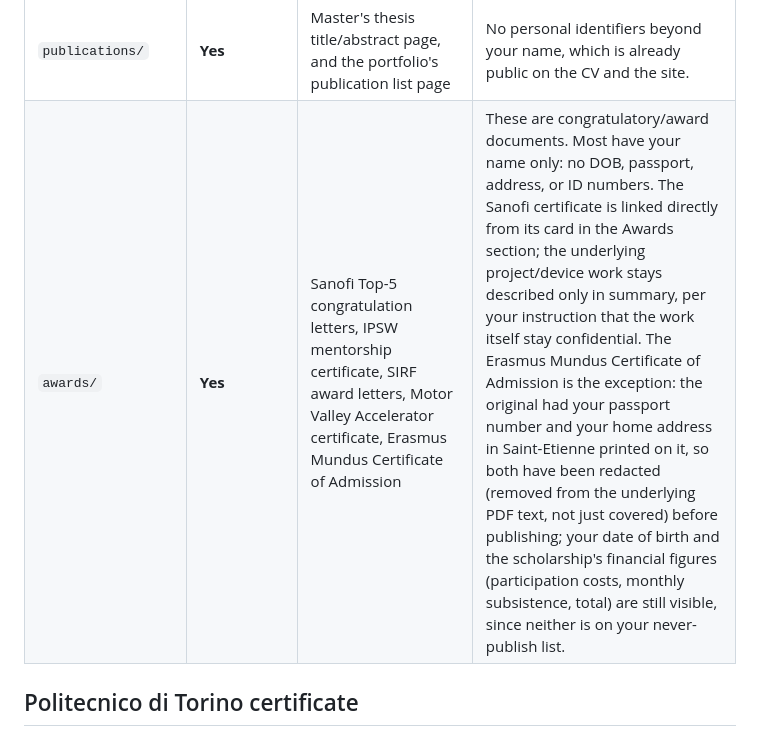
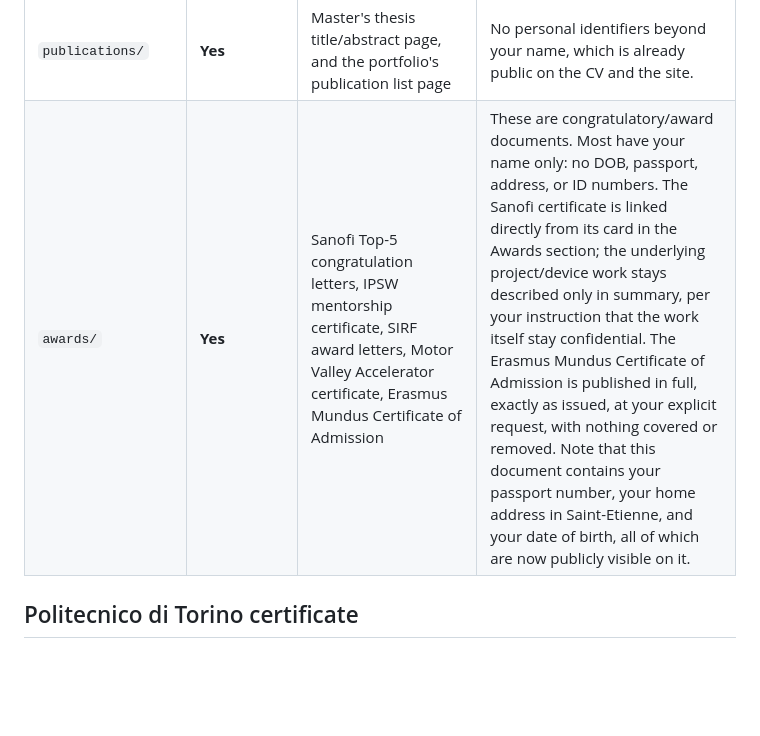
Before and after one commit to OghenefegorUgbine/oghenefegorugbine.github.io, a Markdown page: documents/README.md, the part around the change. Drawn GitHub-style; blank space fills up the shorter version.

```diff
--- a/documents/README.md
+++ b/documents/README.md
@@ -42,7 +42,7 @@ link you control and can revoke; none of that is set up here.
 | `_private-source/` | **No** (gitignored) | Supporting letters not on your six-letter list (Sanofi mentor Saurin Patel, Nigerian Gas Company completion letter), plus a Gmail screenshot | Kept for your records; the Gmail screenshot in particular reveals your inbox UI and is never appropriate to publish. |
 | `experience/` | **No** (gitignored, currently empty) | Reserved for any future employer reference letters or certificates of service | Same reasoning as recommendation letters: personal correspondence stays private by default. |
 | `publications/` | **Yes** | Master's thesis title/abstract page, and the portfolio's publication list page | No personal identifiers beyond your name, which is already public on the CV and the site. |
-| `awards/` | **Yes** | Sanofi Top-5 congratulation letters, IPSW mentorship certificate, SIRF award letters, Motor Valley Accelerator certificate, Erasmus Mundus Certificate of Admission | These are congratulatory/award documents. Most have your name only: no DOB, passport, address, or ID numbers. The Sanofi certificate is linked directly from its card in the Awards section; the underlying project/device work stays described only in summary, per your instruction that the work itself stay confidential. The Erasmus Mundus Certificate of Admission is the exception: the original had your passport number and your home address in Saint-Etienne printed on it, so both have been redacted (removed from the underlying PDF text, not just covered) before publishing; your date of birth and the scholarship's financial figures (participation costs, monthly subsistence, total) are still visible, since neither is on your never-publish list. |
+| `awards/` | **Yes** | Sanofi Top-5 congratulation letters, IPSW mentorship certificate, SIRF award letters, Motor Valley Accelerator certificate, Erasmus Mundus Certificate of Admission | These are congratulatory/award documents. Most have your name only: no DOB, passport, address, or ID numbers. The Sanofi certificate is linked directly from its card in the Awards section; the underlying project/device work stays described only in summary, per your instruction that the work itself stay confidential. The Erasmus Mundus Certificate of Admission is published in full, exactly as issued, at your explicit request, with nothing covered or removed. Note that this document contains your passport number, your home address in Saint-Etienne, and your date of birth, all of which are now publicly visible on it. |
 
 ## Politecnico di Torino certificate
 
```
Also changed, not shown: README.md (+5 -6 lines).
